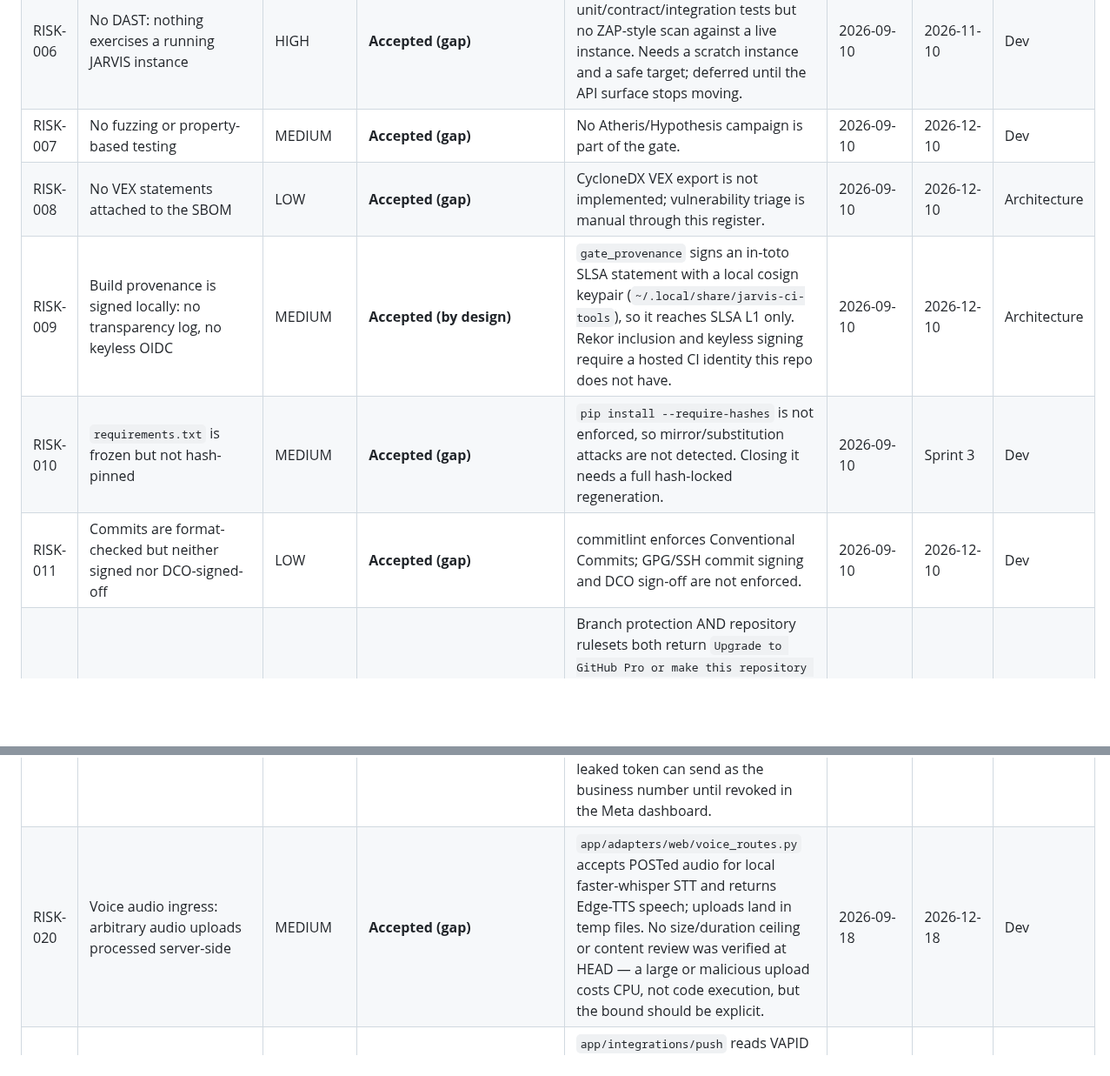
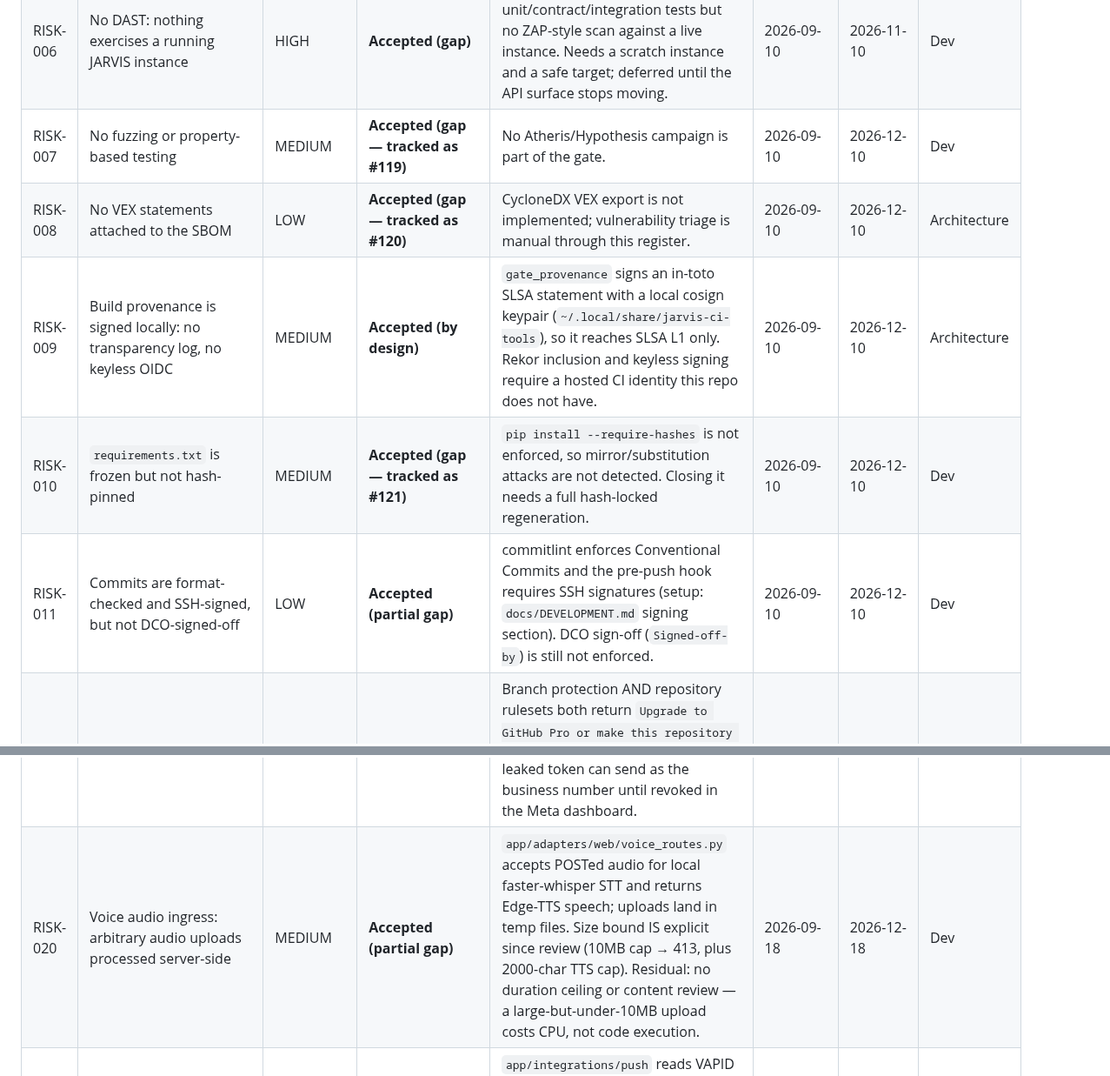
Before and after one commit to Er-Sajan-PLG/JARVIS, a Markdown page: docs/ACCEPTED_RISKS.md, 2 parts joined by grey strips. Shown at 87% size. Rendered like a GitHub page; blank space fills up the shorter version.

```diff
--- a/docs/ACCEPTED_RISKS.md
+++ b/docs/ACCEPTED_RISKS.md
@@ -18,10 +18,10 @@ expiry; a lapsed entry is a governance failure.
 | RISK-005 | `mypy --strict app/` baseline is 485 errors (ruff: ratcheted to changed files) | HIGH | **Accepted (ratchet ENFORCED — ceiling cannot rise)** | Pre-existing strict-mode debt, not introduced by governance work. **The original entry said "CI flips to hard-enforce per sprint" with review date "Per sprint" — that is not a date, there is no dated sprint schedule in this repo, so the promise could never lapse or be checked. Corrected 2026-09-11:** the ceiling now lives in `.governance/mypy_baseline.txt` (485, lowered from 494 on 2026-09-12 — see `docs/CHANGELOG.md` v3.1.1) and `gate_mypy` FAILS the build when the count rises, on every gate run. Not adding errors is now enforced; fixing the 494 is still not required. Negative-tested: a planted 2-error regression was caught (`status=fail, blocking=True`), and the gate passes again once removed. The number may only be edited DOWN; raising it requires a recorded decision here. Composition: 136 `[type-arg]` (121 are bare `dict` — annotation-only, zero runtime risk), 81 `[no-untyped-def]`, 52 `[union-attr]`, 48 `[arg-type]`. Worst files: `app/memory/manager.py` (44), `app/conversation/manager.py` (37), `app/provider_registry.py` (28). | 2026-09-11 | 2026-12-11 | Dev |
 | RISK-006 | No DAST: nothing exercises a running JARVIS instance | HIGH | **Accepted (gap)** | The gate runs unit/contract/integration tests but no ZAP-style scan against a live instance. Needs a scratch instance and a safe target; deferred until the API surface stops moving. | 2026-09-10 | 2026-11-10 | Dev |
-| RISK-007 | No fuzzing or property-based testing | MEDIUM | **Accepted (gap)** | No Atheris/Hypothesis campaign is part of the gate. | 2026-09-10 | 2026-12-10 | Dev |
-| RISK-008 | No VEX statements attached to the SBOM | LOW | **Accepted (gap)** | CycloneDX VEX export is not implemented; vulnerability triage is manual through this register. | 2026-09-10 | 2026-12-10 | Architecture |
+| RISK-007 | No fuzzing or property-based testing | MEDIUM | **Accepted (gap — tracked as #119)** | No Atheris/Hypothesis campaign is part of the gate. | 2026-09-10 | 2026-12-10 | Dev |
+| RISK-008 | No VEX statements attached to the SBOM | LOW | **Accepted (gap — tracked as #120)** | CycloneDX VEX export is not implemented; vulnerability triage is manual through this register. | 2026-09-10 | 2026-12-10 | Architecture |
 | RISK-009 | Build provenance is signed locally: no transparency log, no keyless OIDC | MEDIUM | **Accepted (by design)** | `gate_provenance` signs an in-toto SLSA statement with a local cosign keypair (`~/.local/share/jarvis-ci-tools`), so it reaches SLSA L1 only. Rekor inclusion and keyless signing require a hosted CI identity this repo does not have. | 2026-09-10 | 2026-12-10 | Architecture |
-| RISK-010 | `requirements.txt` is frozen but not hash-pinned | MEDIUM | **Accepted (gap)** | `pip install --require-hashes` is not enforced, so mirror/substitution attacks are not detected. Closing it needs a full hash-locked regeneration. | 2026-09-10 | Sprint 3 | Dev |
-| RISK-011 | Commits are format-checked but neither signed nor DCO-signed-off | LOW | **Accepted (gap)** | commitlint enforces Conventional Commits; GPG/SSH commit signing and DCO sign-off are not enforced. | 2026-09-10 | 2026-12-10 | Dev |
+| RISK-010 | `requirements.txt` is frozen but not hash-pinned | MEDIUM | **Accepted (gap — tracked as #121)** | `pip install --require-hashes` is not enforced, so mirror/substitution attacks are not detected. Closing it needs a full hash-locked regeneration. | 2026-09-10 | 2026-12-10 | Dev |
+| RISK-011 | Commits are format-checked and SSH-signed, but not DCO-signed-off | LOW | **Accepted (partial gap)** | commitlint enforces Conventional Commits and the pre-push hook requires SSH signatures (setup: `docs/DEVELOPMENT.md` signing section). DCO sign-off (`Signed-off-by`) is still not enforced. | 2026-09-10 | 2026-12-10 | Dev |
 | RISK-012 | The n8n gate cannot make a PR unmergeable on GitHub | HIGH | **Accepted (platform limit — re-verified 2026-09-13)** | Branch protection AND repository rulesets both return `Upgrade to GitHub Pro or make this repository public` on a private Free repo. Re-probed with a token that HAS administration scope (`gh`, classic `repo`) and `viewerPermission: ADMIN` — still the plan message, so this is **confirmation** that no token grant can fix it (the earlier `Resource not accessible by personal access token` string was a *different* wall: the CI token's fine-grained scopes). Enforcement stays n8n-side: the gate publishes statuses, the pipeline stops, the human does not press merge. **Update 2026-09-18:** Dependabot #44–#53 have all merged (verified in history), so the "sit open" clause is spent; the separately-fixable `contents:write` gap remains for future auto-merge. See `docs/CI-TOKEN-PERMISSIONS.md`. | 2026-09-10 | 2026-10-10 | User (plan call) |
 | RISK-013 | Dockerfile: unpinned apt/pip versions and a non-numeric runtime user (hadolint DL3008/DL3013/DL3066) | LOW | **Accepted (documented)** | Suppressions are explicit in `.hadolint.yaml` with rationale, never silent. apt packages are build-only from the digest-pinned base image; Python deps are pinned by requirements.txt; `useradd -r` allocates the uid, so pinning `USER <uid>` would need a volume-ownership migration for /app/data. | 2026-09-10 | 2026-12-10 | Dev |
 | RISK-015 | ~~`ci_bridge.py` resolves ONE token for two jobs needing different scopes~~ **RESOLVED at the CI layer** | HIGH → LOW | **Resolved 2026-09-11 (verified by read-back)** | Was real: `JARVIS_CI_TOKEN` could publish but not list PRs; the dev tokens could list but not publish; the service resolved the Hermes token and never reached repo `.env`. Fixed by adding **Pull requests: Read** to `JARVIS_CI_TOKEN` and putting it in `.ci-bridge.env` (an env var beats every file in `TOKEN_FILES`). Verified end-to-end: bridge run reported `published=8/8`, and `GET /commits/<sha>/status` returned `state=success, total_count=8`. Residual (tracked as ADR-012): the code still resolves ONE identity for two scopes, so a future permission change can silently disable CI again. The target architecture is one GitHub App per function with 1-hour installation tokens. Full matrix in `docs/CI-TOKEN-PERMISSIONS.md`, decision in `docs/adr/ADR-012-*.md`. | 2026-09-11 | 2026-12-11 | Architecture |
@@ -30,7 +30,7 @@ expiry; a lapsed entry is a governance failure.
 | RISK-017 | `gate_gitleaks` scans commit **history** (git-aware), not just the working tree, so a fixture value stays red forever even after it is fixed in HEAD | LOW | **Accepted (value-scoped allowlist)** | `gitleaks detect` runs without `--no-git`, so it scans all 213 commits. Two **fake** unit-test literals (`mistral_sec_123`, `zhipu-key-123`) were committed by `fa6c544` and replaced with the allowlisted `dev-test-key-*` placeholder in PR #54, but the old blob still matches. The `.gitleaksignore` fingerprint mechanism was tried and does **not** work (the reported fingerprint is masked as `***`, which never matches the compared value), and a whole-commit allowlist was rejected as too broad. Fixed with value-scoped allowlist regexes for those two literal strings only — no path/rule/commit wildcard — so any real secret anywhere else still fails the gate. Verified: 0 findings, exit 0. | 2026-09-11 | 2026-12-11 | Architecture |
 | RISK-018 | Telegram bot token scope: a leaked token fully impersonates the bot (send + poll) | MEDIUM | **Accepted (gap)** | `app/integrations/telegram` long-polls (no webhook, Tailscale model intact) and answers only allowlisted chats, but the token itself is a bearer secret in env with no scoping: anyone holding it can send as the bot and read its updates. Mitigation is allowlist + env-only storage; rotation procedure untested. | 2026-09-18 | 2026-12-18 | Architecture |
 | RISK-019 | WhatsApp permanent System User token in env; send-only by design | MEDIUM | **Accepted (by design)** | `app/integrations/whatsapp` sends via Cloud API and implements no inbound webhook (Meta requires a public HTTPS callback the Tailscale-only deployment lacks). First contact must use an approved template. A leaked token can send as the business number until revoked in the Meta dashboard. | 2026-09-18 | 2026-12-18 | User (token call) |
-| RISK-020 | Voice audio ingress: arbitrary audio uploads processed server-side | MEDIUM | **Accepted (gap)** | `app/adapters/web/voice_routes.py` accepts POSTed audio for local faster-whisper STT and returns Edge-TTS speech; uploads land in temp files. No size/duration ceiling or content review was verified at HEAD — a large or malicious upload costs CPU, not code execution, but the bound should be explicit. | 2026-09-18 | 2026-12-18 | Dev |
+| RISK-020 | Voice audio ingress: arbitrary audio uploads processed server-side | MEDIUM | **Accepted (partial gap)** | `app/adapters/web/voice_routes.py` accepts POSTed audio for local faster-whisper STT and returns Edge-TTS speech; uploads land in temp files. Size bound IS explicit since review (10MB cap → 413, plus 2000-char TTS cap). Residual: no duration ceiling or content review — a large-but-under-10MB upload costs CPU, not code execution. | 2026-09-18 | 2026-12-18 | Dev |
 | RISK-021 | Push VAPID private key: leak lets anyone push to all subscribers | LOW | **Accepted (gap)** | `app/integrations/push` reads VAPID keys from env and exposes only the public key at `/api/v1/push/vapid-public-key` (by design); subscriptions persist in the data dir. No key-rotation runbook exists. | 2026-09-18 | 2026-12-18 | Architecture |
 | RISK-022 | Android APK is sideloaded debug build; wrapper allows mixed content | MEDIUM | **Accepted (gap)** | `mobile/` builds via `assembleDebug` (no Play signing/review) and `mobile/capacitor.config.json` sets `allowMixedContent: true`, so HTTP subresources load inside the app WebView. Acceptable for a personal device; revisit before any third-party distribution. | 2026-09-18 | 2026-12-18 | Dev |
 | RISK-023 | tgcall sidecar uses Telegram user-session creds outside server auth | HIGH | **Accepted (gap)** | `tgcall/` (`tgcall/login.js`, `tgcall/call.js`) authenticates as a user session, which is broader than a bot token (full account access if session files leak), and lives outside the FastAPI auth boundary. Session files must stay out of git and backups; no audit of their storage exists yet. | 2026-09-18 | 2026-11-18 | User (secret call) |
```
Also changed, not shown: other parts of docs/ACCEPTED_RISKS.md (+2 -2 lines), docs/DEVELOPMENT.md (+11 -0 lines).
